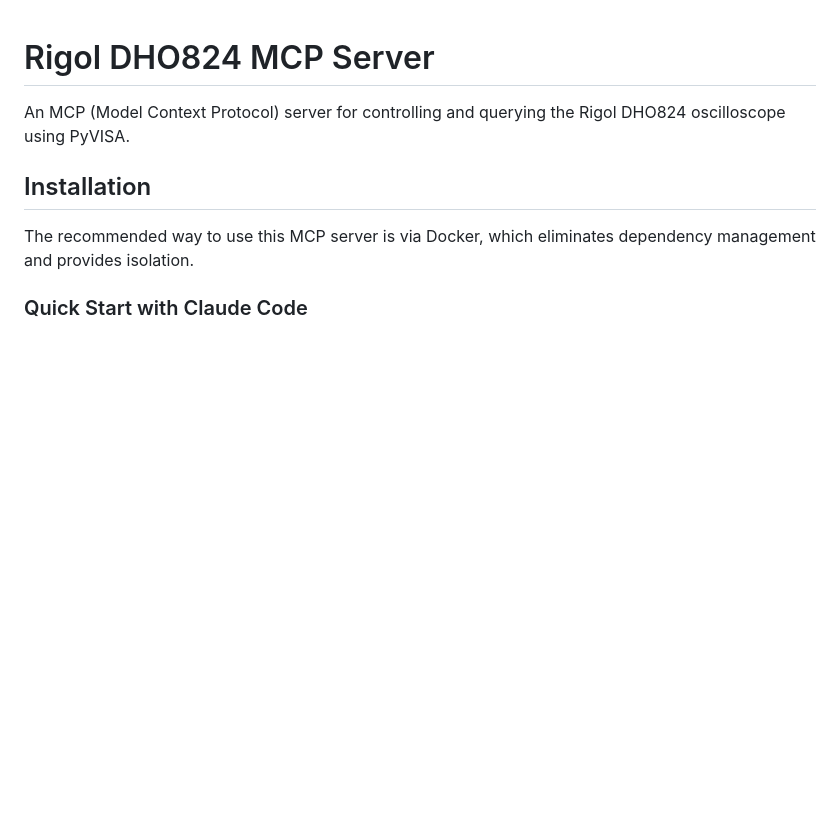
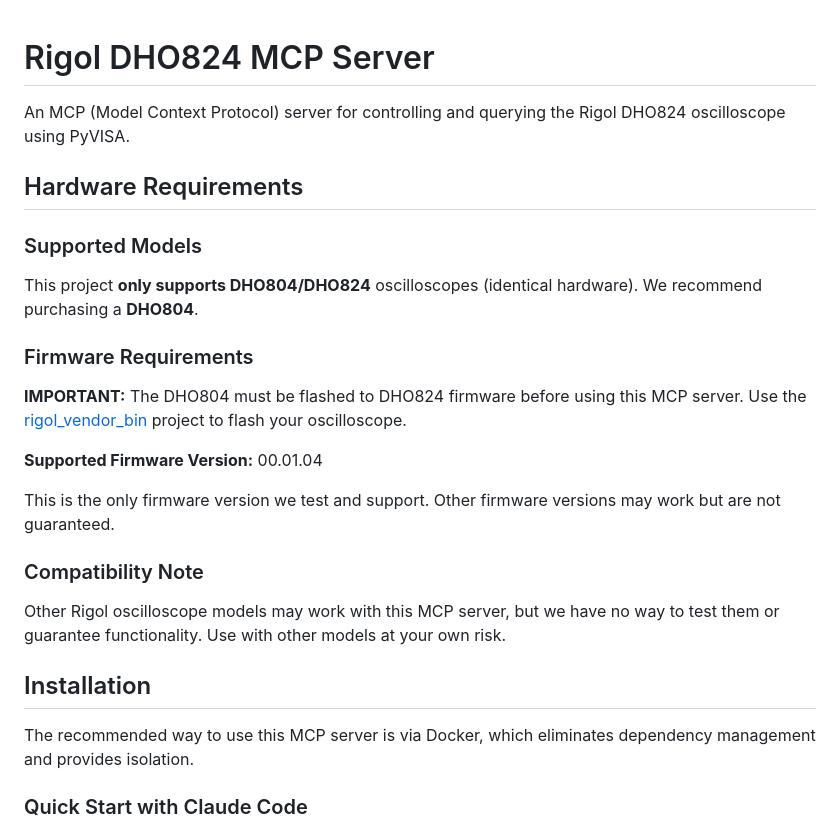
Before and after one commit to aimoda/rigol-dho824-mcp, a Markdown page: README.md, the part around the change. Drawn GitHub-style; blank space fills up the shorter version.

Commit message:
docs: Add hardware requirements and firmware prerequisites
Documents DHO804/DHO824 hardware support, firmware flashing requirements via rigol_vendor_bin, and supported firmware version 00.01.04.

```diff
--- a/README.md
+++ b/README.md
@@ -1,6 +1,24 @@
 # Rigol DHO824 MCP Server
 
 An MCP (Model Context Protocol) server for controlling and querying the Rigol DHO824 oscilloscope using PyVISA.
+
+## Hardware Requirements
+
+### Supported Models
+
+This project **only supports DHO804/DHO824** oscilloscopes (identical hardware). We recommend purchasing a **DHO804**.
+
+### Firmware Requirements
+
+**IMPORTANT:** The DHO804 must be flashed to DHO824 firmware before using this MCP server. Use the [rigol_vendor_bin](https://github.com/zelea2/rigol_vendor_bin) project to flash your oscilloscope.
+
+**Supported Firmware Version:** 00.01.04
+
+This is the only firmware version we test and support. Other firmware versions may work but are not guaranteed.
+
+### Compatibility Note
+
+Other Rigol oscilloscope models may work with this MCP server, but we have no way to test them or guarantee functionality. Use with other models at your own risk.
 
 ## Installation
 
```
